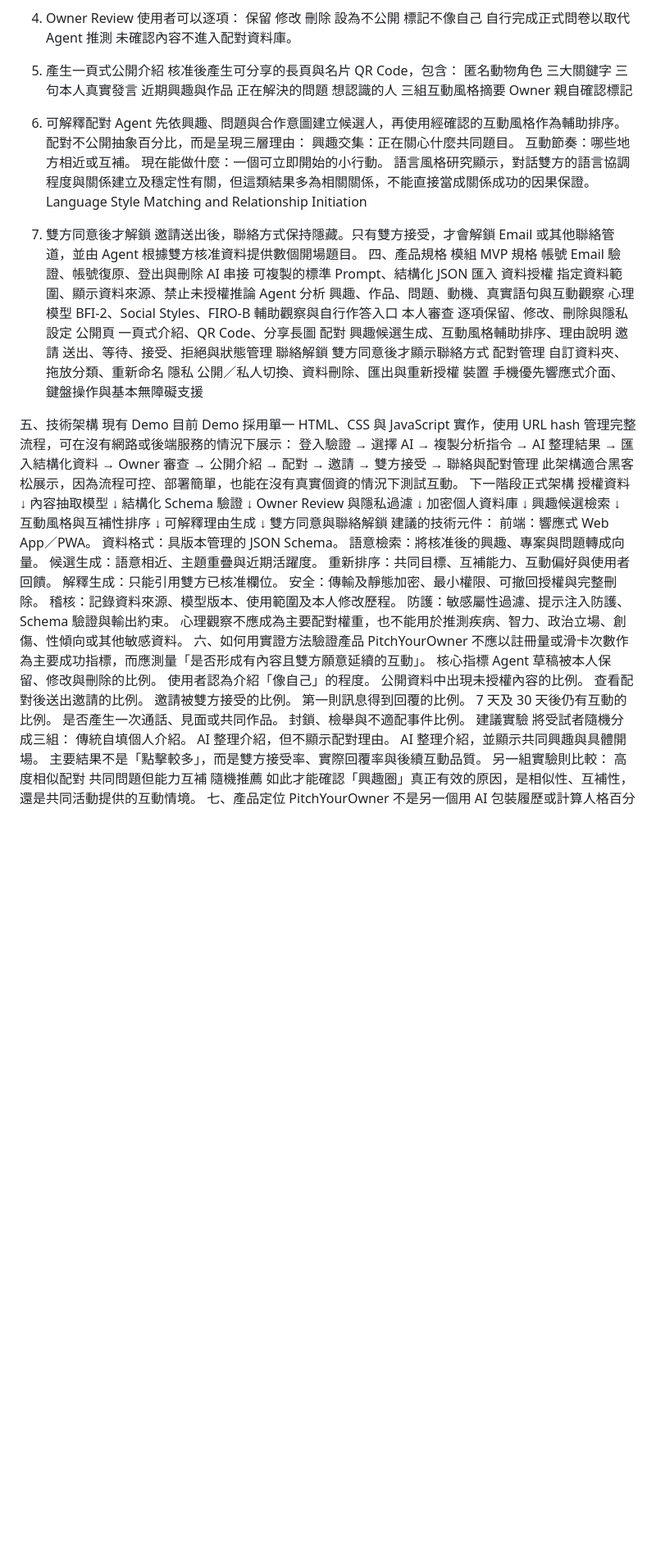
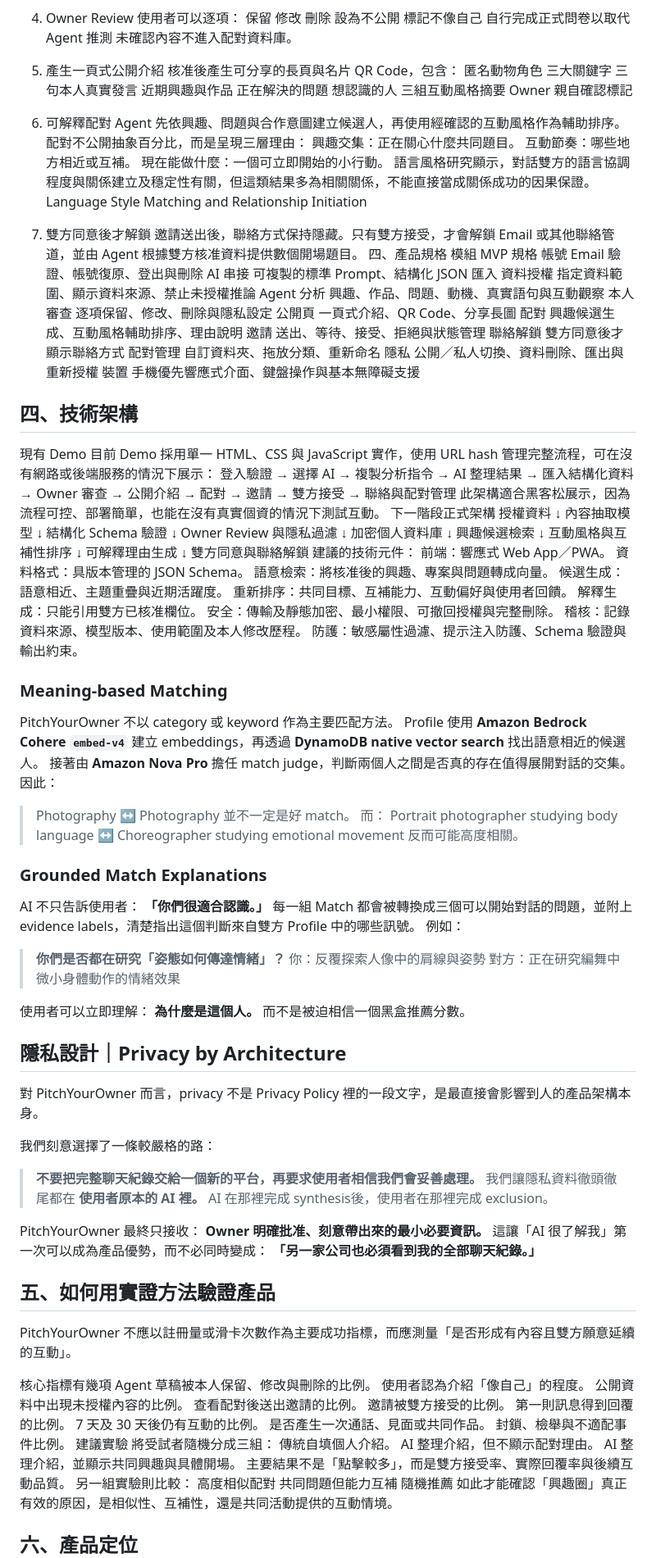
Before and after one commit to stantheman070911/futuremode, a Markdown page: README.md, the part around one of its changes. Shown at 82% size. GitHub-like rendering; blank space fills up the shorter version.

```diff
--- a/README.md
+++ b/README.md
@@ -91,6 +120,7 @@ Agent 提出的互動風格觀察，等待本人確認。
 標記不像自己
 自行完成正式問卷以取代 Agent 推測
 未確認內容不進入配對資料庫。
+
 5. 產生一頁式公開介紹
 核准後產生可分享的長頁與名片 QR Code，包含：
 匿名動物角色
@@ -101,6 +131,7 @@ Agent 提出的互動風格觀察，等待本人確認。
 想認識的人
 三組互動風格摘要
 Owner 親自確認標記
+
 6. 可解釋配對
 Agent 先依興趣、問題與合作意圖建立候選人，再使用經確認的互動風格作為輔助排序。
 配對不公開抽象百分比，而是呈現三層理由：
@@ -108,6 +139,7 @@ Agent 先依興趣、問題與合作意圖建立候選人，再使用經確認
 互動節奏：哪些地方相近或互補。
 現在能做什麼：一個可立即開始的小行動。
 語言風格研究顯示，對話雙方的語言協調程度與關係建立及穩定性有關，但這類結果多為相關關係，不能直接當成關係成功的因果保證。Language Style Matching and Relationship Initiation
+
 7. 雙方同意後才解鎖
 邀請送出後，聯絡方式保持隱藏。只有雙方接受，才會解鎖 Email 或其他聯絡管道，並由 Agent 根據雙方核准資料提供數個開場題目。
 四、產品規格
@@ -116,7 +148,6 @@ Agent 先依興趣、問題與合作意圖建立候選人，再使用經確認
 AI 串接 可複製的標準 Prompt、結構化 JSON 匯入
 資料授權 指定資料範圍、顯示資料來源、禁止未授權推論
 Agent 分析 興趣、作品、問題、動機、真實語句與互動觀察
-心理模型 BFI-2、Social Styles、FIRO-B 輔助觀察與自行作答入口
 本人審查 逐項保留、修改、刪除與隱私設定
 公開頁 一頁式介紹、QR Code、分享長圖
 配對 興趣候選生成、互動風格輔助排序、理由說明
@@ -127,7 +158,7 @@ Agent 分析 興趣、作品、問題、動機、真實語句與互動觀察
 裝置 手機優先響應式介面、鍵盤操作與基本無障礙支援
 
 
-五、技術架構
+## **四、技術架構**
 現有 Demo
 目前 Demo 採用單一 HTML、CSS 與 JavaScript 實作，使用 URL hash 管理完整流程，可在沒有網路或後端服務的情況下展示：
 登入驗證
@@ -170,10 +201,49 @@ Owner Review 與隱私過濾
 安全：傳輸及靜態加密、最小權限、可撤回授權與完整刪除。
 稽核：記錄資料來源、模型版本、使用範圍及本人修改歷程。
 防護：敏感屬性過濾、提示注入防護、Schema 驗證與輸出約束。
-心理觀察不應成為主要配對權重，也不能用於推測疾病、智力、政治立場、創傷、性傾向或其他敏感資料。
-六、如何用實證方法驗證產品
+
+### **Meaning-based Matching**
+PitchYourOwner 不以 category 或 keyword 作為主要匹配方法。
+Profile 使用 **Amazon Bedrock Cohere `embed-v4`** 建立 embeddings，再透過 **DynamoDB native vector search** 找出語意相近的候選人。
+接著由 **Amazon Nova Pro** 擔任 match judge，判斷兩個人之間是否真的存在值得展開對話的交集。
+因此：
+> Photography ↔ Photography
+並不一定是好 match。
+而：
+> Portrait photographer studying body language
+> ↔ Choreographer studying emotional movement
+反而可能高度相關。
+
+### **Grounded Match Explanations**
+AI 不只告訴使用者：
+**「你們很適合認識。」**
+每一組 Match 都會被轉換成三個可以開始對話的問題，並附上 evidence labels，清楚指出這個判斷來自雙方 Profile 中的哪些訊號。
+例如：
+> **你們是否都在研究「姿態如何傳達情緒」？**
+> 你：反覆探索人像中的肩線與姿勢
+> 對方：正在研究編舞中微小身體動作的情緒效果
+
+使用者可以立即理解：
+**為什麼是這個人。** 而不是被迫相信一個黑盒推薦分數。
+
+## **隱私設計｜Privacy by Architecture**
+對 PitchYourOwner 而言，privacy 不是 Privacy Policy 裡的一段文字，是最直接會影響到人的產品架構本身。
+
+我們刻意選擇了一條較嚴格的路：
+> **不要把完整聊天紀錄交給一個新的平台，再要求使用者相信我們會妥善處理。**
+我們讓隱私資料徹頭徹尾都在 **使用者原本的 AI 裡。**
+AI 在那裡完成 synthesis後，使用者在那裡完成 exclusion。
+
+PitchYourOwner 最終只接收：
+**Owner 明確批准、刻意帶出來的最小必要資訊。**
+這讓「AI 很了解我」第一次可以成為產品優勢，而不必同時變成：
+**「另一家公司也必須看到我的全部聊天紀錄。」**
+
+
+## **五、如何用實證方法驗證產品**
 PitchYourOwner 不應以註冊量或滑卡次數作為主要成功指標，而應測量「是否形成有內容且雙方願意延續的互動」。
-核心指標
+
+核心指標有幾項
 Agent 草稿被本人保留、修改與刪除的比例。
 使用者認為介紹「像自己」的程度。
 公開資料中出現未授權內容的比例。
@@ -194,5 +264,6 @@ AI 整理介紹，並顯示共同興趣與具體開場。
 共同問題但能力互補
 隨機推薦
 如此才能確認「興趣圈」真正有效的原因，是相似性、互補性，還是共同活動提供的互動情境。
-七、產品定位
+
+## **六、產品定位**
 PitchYourOwner 不是另一個用 AI 包裝履歷或計算人格百分比的平台。
```
Also changed, not shown: other parts of README.md (+80 -33 lines).
